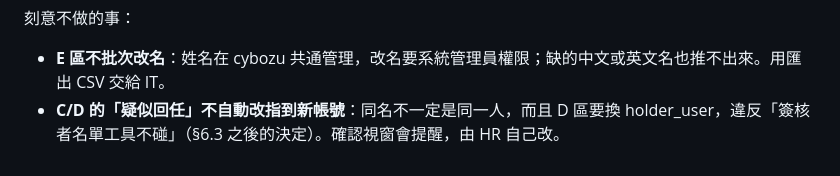
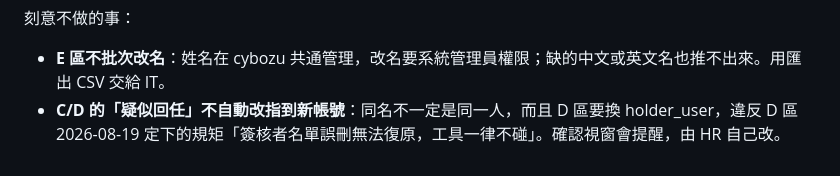
Before and after one commit to Yen60229/approval-routing-full, a Markdown page: docs/對話脈絡.md, the part around the change. Drawn GitHub-style.

```diff
--- a/docs/對話脈絡.md
+++ b/docs/對話脈絡.md
@@ -415,4 +415,4 @@ A、G 有先後順序（先 685 再 686），維持遇錯就停。
 刻意不做的事：
 
 - **E 區不批次改名**：姓名在 cybozu 共通管理，改名要系統管理員權限；缺的中文或英文名也推不出來。用匯出 CSV 交給 IT。
-- **C/D 的「疑似回任」不自動改指到新帳號**：同名不一定是同一人，而且 D 區要換 holder_user，違反「簽核者名單工具不碰」（§6.3 之後的決定）。確認視窗會提醒，由 HR 自己改。
+- **C/D 的「疑似回任」不自動改指到新帳號**：同名不一定是同一人，而且 D 區要換 holder_user，違反 D 區 2026-08-19 定下的規矩「簽核者名單誤刪無法復原，工具一律不碰」。確認視窗會提醒，由 HR 自己改。
```
Also changed, not shown: docs/Phase進度追蹤.md (+3 -3 lines).
